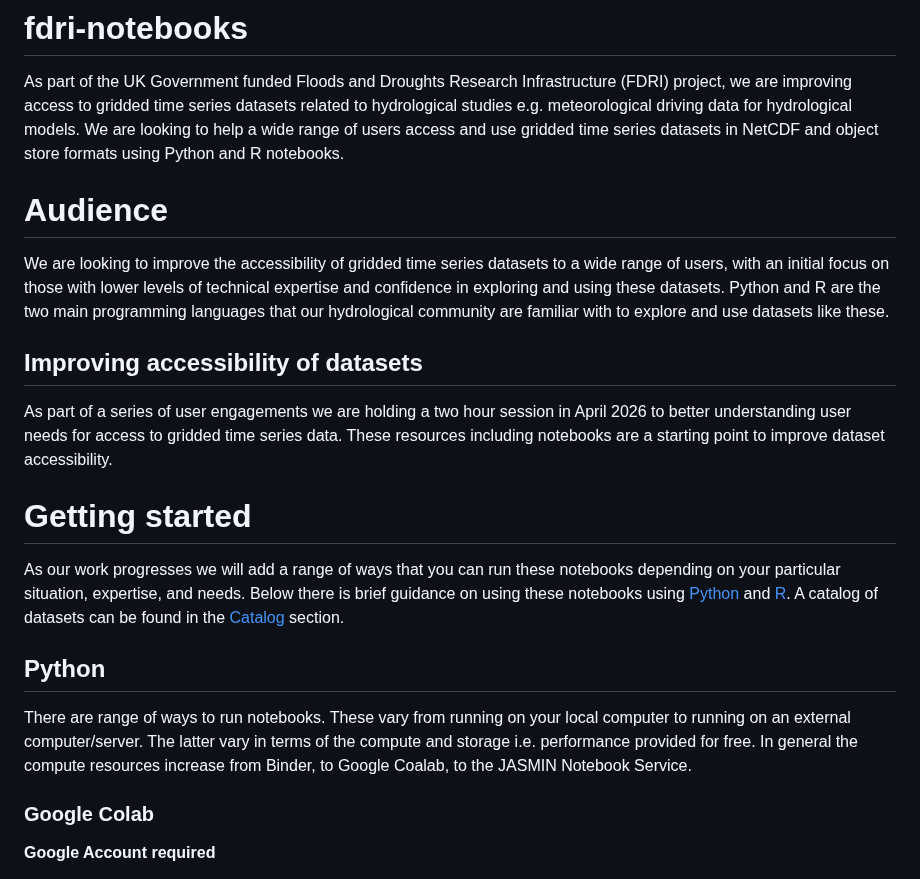
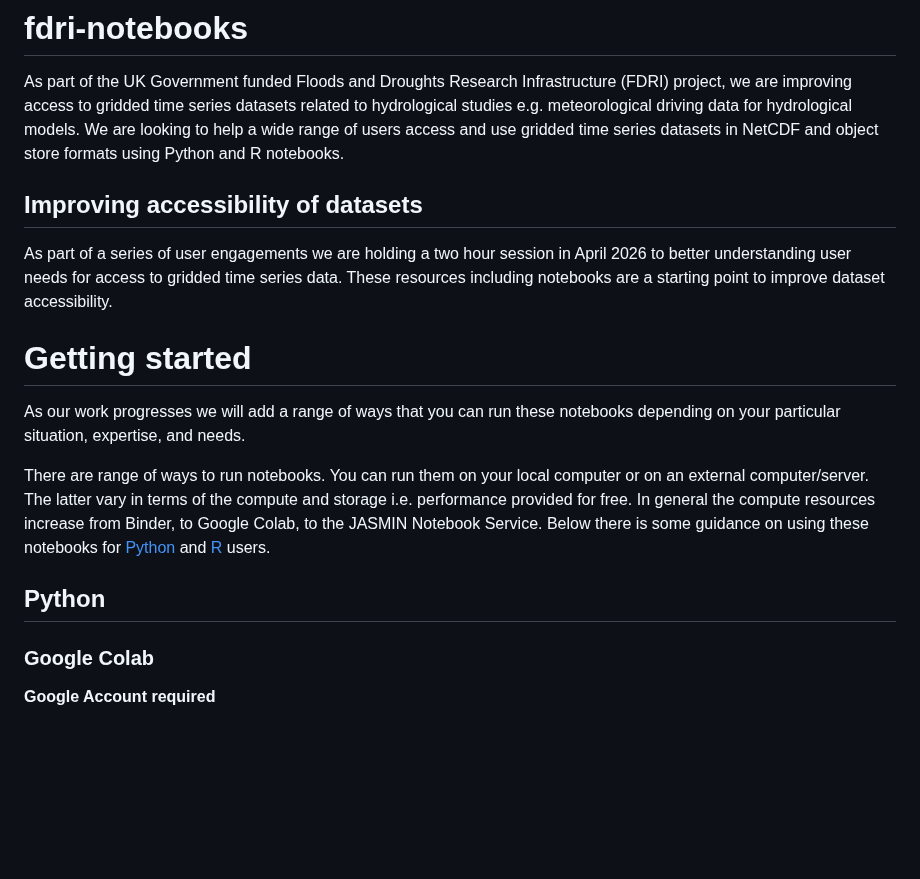
Before and after one commit to NERC-CEH/fdri-gridded-notebooks, a Markdown page: README.md, the part around one of its changes. Drawn GitHub-style; blank space fills up the shorter version.

```diff
--- a/README.md
+++ b/README.md
@@ -1,18 +1,15 @@
 # fdri-notebooks
 As part of the UK Government funded Floods and Droughts Research Infrastructure (FDRI) project, we are improving access to gridded time series datasets related to hydrological studies e.g. meteorological driving data for hydrological models. We are looking to help a wide range of users access and use gridded time series datasets in NetCDF and object store formats using Python and R notebooks.
-
-# Audience
-We are looking to improve the accessibility of gridded time series datasets to a wide range of users, with an initial focus on those with lower levels of technical expertise and confidence in exploring and using these datasets. Python and R are the two main programming languages that our hydrological community are familiar with to explore and use datasets like these.
 
 ## Improving accessibility of datasets
 As part of a series of user engagements we are holding a two hour session in April 2026 to better understanding user needs for access to gridded time series data. These resources including notebooks are a starting point to improve dataset accessibility.
 
 # Getting started
-As our work progresses we will add a range of ways that you can run these notebooks depending on your particular situation, expertise, and needs. Below there is brief guidance on using these notebooks using [Python](#Python) and [R](#R).
-A catalog of datasets can be found in the [Catalog](#Catalog) section.
+As our work progresses we will add a range of ways that you can run these notebooks depending on your particular situation, expertise, and needs.
+
+There are range of ways to run notebooks. You can run them on your local computer or on an external computer/server. The latter vary in terms of the compute and storage i.e. performance provided for free. In general the compute resources increase from Binder, to Google Colab, to the JASMIN Notebook Service. Below there is some guidance on using these notebooks for [Python](#Python) and [R](#R) users.
 
 ## Python
-There are range of ways to run notebooks. These vary from running on your local computer to running on an external computer/server. The latter vary in terms of the compute and storage i.e. performance provided for free. In general the compute resources increase from Binder, to Google Coalab, to the JASMIN Notebook Service.
 
 ### Google Colab
 **Google Account required**
```
Also changed, not shown: other parts of README.md (+12 -28 lines).
